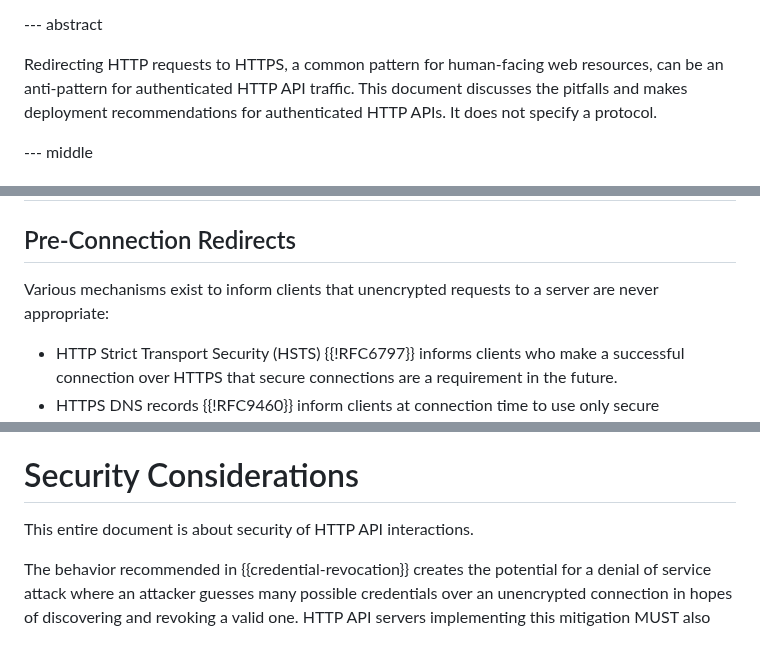
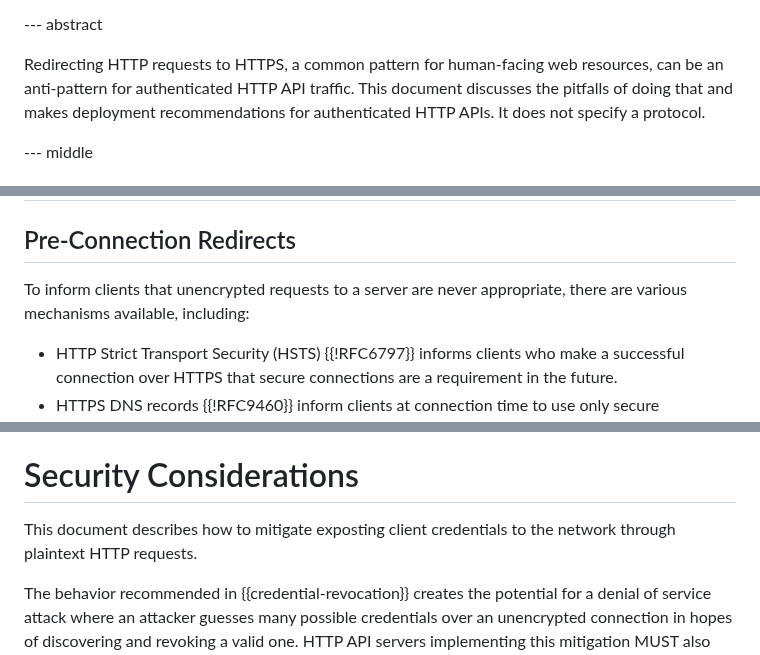
Before and after one commit to ietf-wg-httpapi/httpapi-privacy, a Markdown page: draft-ietf-httpapi-privacy.md, 3 parts joined by grey strips. Drawn GitHub-style.

Commit message:
Address Deb Cooley's feedback.

```diff
--- a/draft-ietf-httpapi-privacy.md
+++ b/draft-ietf-httpapi-privacy.md
@@ -50,7 +50,7 @@ informative:
 Redirecting HTTP requests to HTTPS, a common pattern for human-facing web
 resources, can be an anti-pattern for authenticated HTTP API traffic.
 This document
-discusses the pitfalls and makes deployment recommendations for authenticated
+discusses the pitfalls of doing that and makes deployment recommendations for authenticated
 HTTP APIs. It does not specify a protocol.
 
 --- middle
@@ -102,8 +102,9 @@ websites that were vulnerable to the issues listed here.
 
 ## Pre-Connection Redirects
 
-Various mechanisms exist to inform clients that unencrypted requests to a server
-are never appropriate:
+To inform clients that unencrypted requests to a server
+are never appropriate, there are various mechanisms available,
+including:
 
 - HTTP Strict Transport Security (HSTS) {{!RFC6797}} informs clients who make a
   successful connection over HTTPS that secure connections are a requirement in
@@ -231,7 +232,8 @@ exclusively.
 
 # Security Considerations
 
-This entire document is about security of HTTP API interactions.
+This document describes how to mitigate exposting
+client credentials to the network through plaintext HTTP requests.
 
 The behavior recommended in {{credential-revocation}} creates the potential for
 a denial of service attack where an attacker guesses many possible credentials
```
